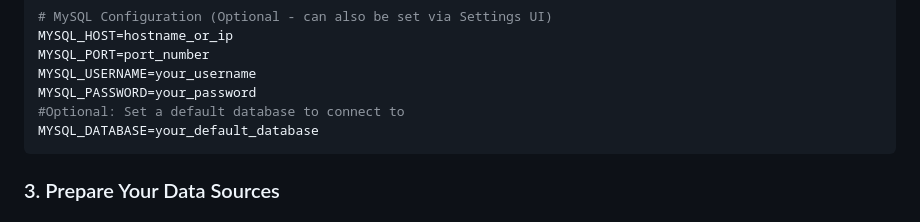
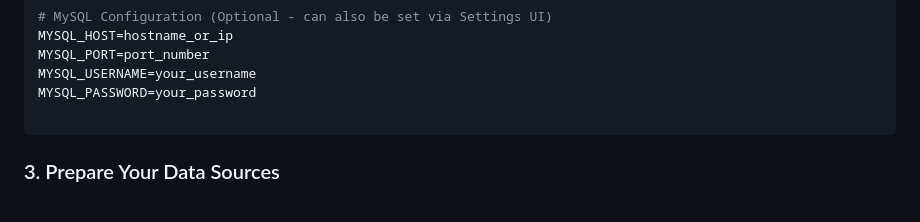
Before and after one commit to erdemire21/EasyQA, a Markdown page: README.md, the part around the change. Drawn GitHub-style.

````diff
--- a/README.md
+++ b/README.md
@@ -55,8 +55,7 @@ MYSQL_HOST=hostname_or_ip
 MYSQL_PORT=port_number
 MYSQL_USERNAME=your_username
 MYSQL_PASSWORD=your_password
-#Optional: Set a default database to connect to
-MYSQL_DATABASE=your_default_database
+
 ```
 
 ### 3. Prepare Your Data Sources
````
